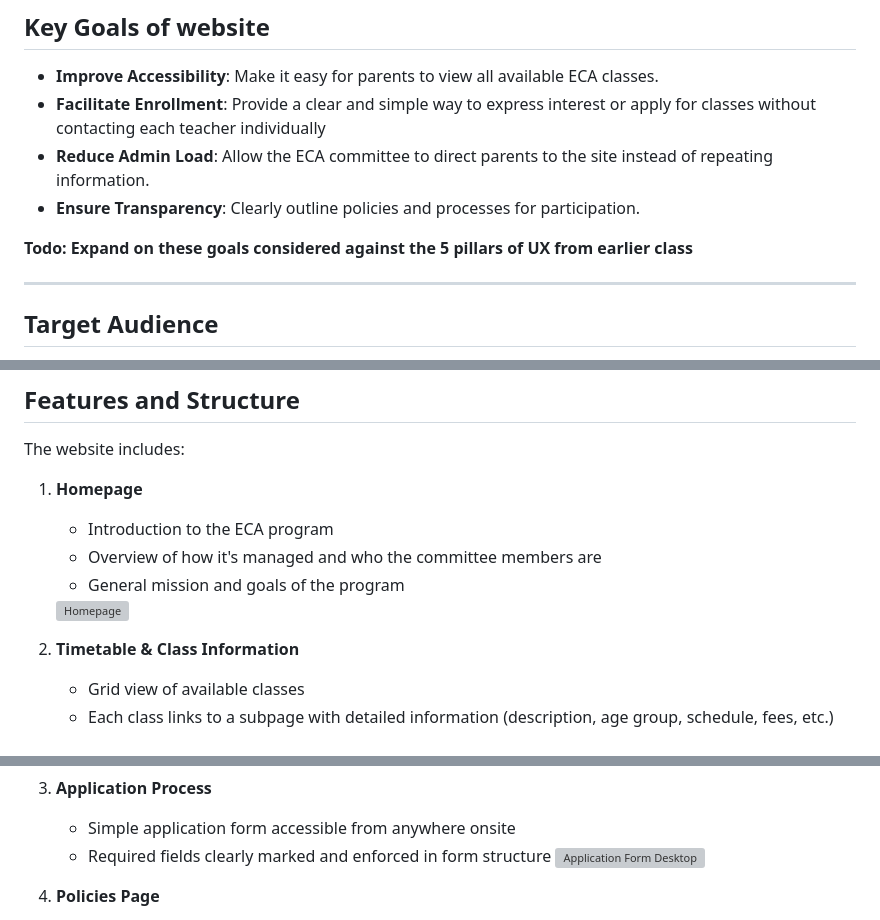
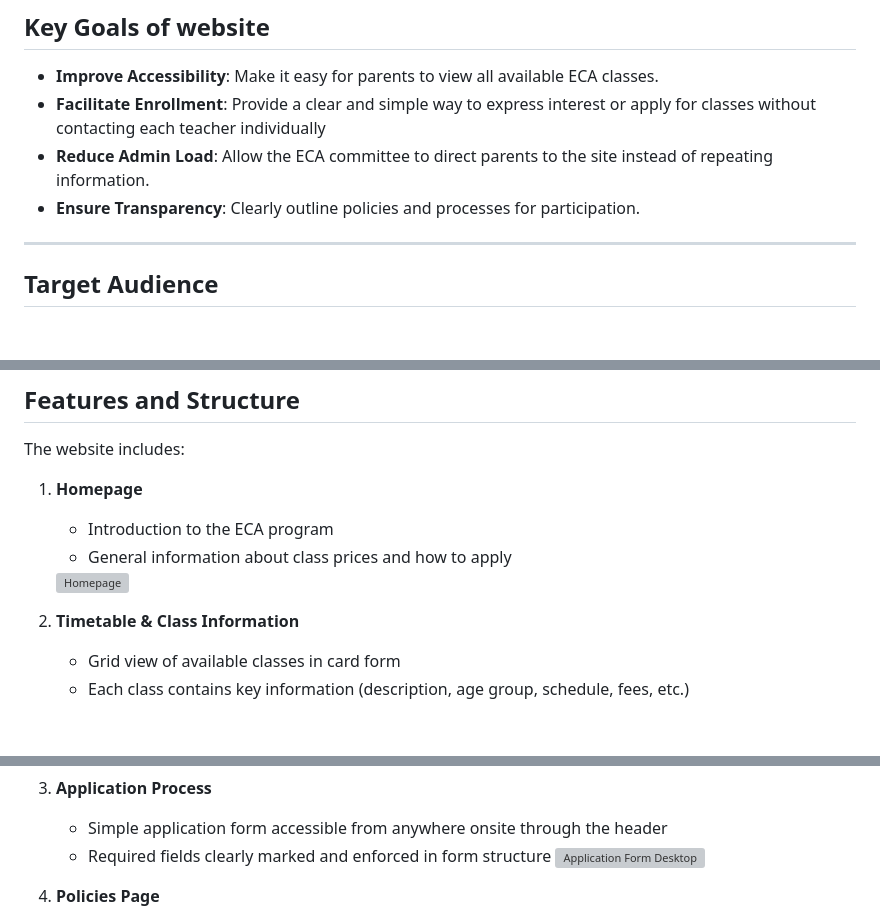
Before and after one commit to Alanampersand/milestone-afterschool, a Markdown page: README.md, 3 parts joined by grey strips. GitHub-like rendering; blank space fills up the shorter version; grey boxes are pictures that could not be loaded.

Commit message:
final tweaks to readme wording

```diff
--- a/README.md
+++ b/README.md
@@ -19,8 +19,6 @@ The site is built using custom HTML5 and CSS3 (with Bootstrap for layout). It is
 - **Reduce Admin Load**: Allow the ECA committee to direct parents to the site instead of repeating information.
 - **Ensure Transparency**: Clearly outline policies and processes for participation.
 
-**Todo: Expand on these goals considered against the 5 pillars of UX from earlier class**
-
 ---
 
 ## Target Audience
@@ -37,14 +35,13 @@ The website includes:
 
 1. **Homepage**
    - Introduction to the ECA program
-   - Overview of how it's managed and who the committee members are
-   - General mission and goals of the program
+   - General information about class prices and how to apply
 
    <img src="assets/images/homepage-desktop.png" alt="Homepage" style="max-width:400px;">
 
 2. **Timetable & Class Information**
-   - Grid view of available classes
-   - Each class links to a subpage with detailed information (description, age group, schedule, fees, etc.)
+   - Grid view of available classes in card form
+   - Each class contains key information (description, age group, schedule, fees, etc.)
 
    <br>
    <img src="assets/images/timetable-desktop.png" alt="Timetable desktop" style="max-width:400px;"><br>
@@ -55,7 +52,7 @@ The website includes:
 
 
 3. **Application Process**
-   - Simple application form accessible from anywhere onsite
+   - Simple application form accessible from anywhere onsite through the header
    - Required fields clearly marked and enforced in form structure
          <img src="assets/images/appform-desktop.png" alt="Application Form Desktop" style="max-width:400px;">
 
```
Also changed, not shown: other parts of README.md (+0 -2 lines).
